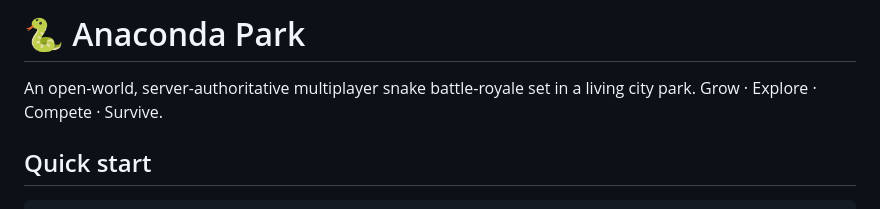
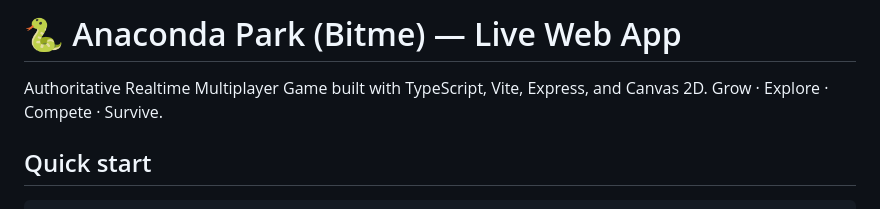
Before and after one commit to candidatex002-cpu/bitme, a Markdown page: README.md, the part around the change. Drawn GitHub-style.

```diff
--- a/README.md
+++ b/README.md
@@ -1,6 +1,6 @@
-# 🐍 Anaconda Park
+# 🐍 Anaconda Park (Bitme) — Live Web App
 
-An open-world, server-authoritative multiplayer snake battle-royale set in a living city park.
+Authoritative Realtime Multiplayer Game built with TypeScript, Vite, Express, and Canvas 2D.
 Grow · Explore · Compete · Survive.
 
 ## Quick start
```
